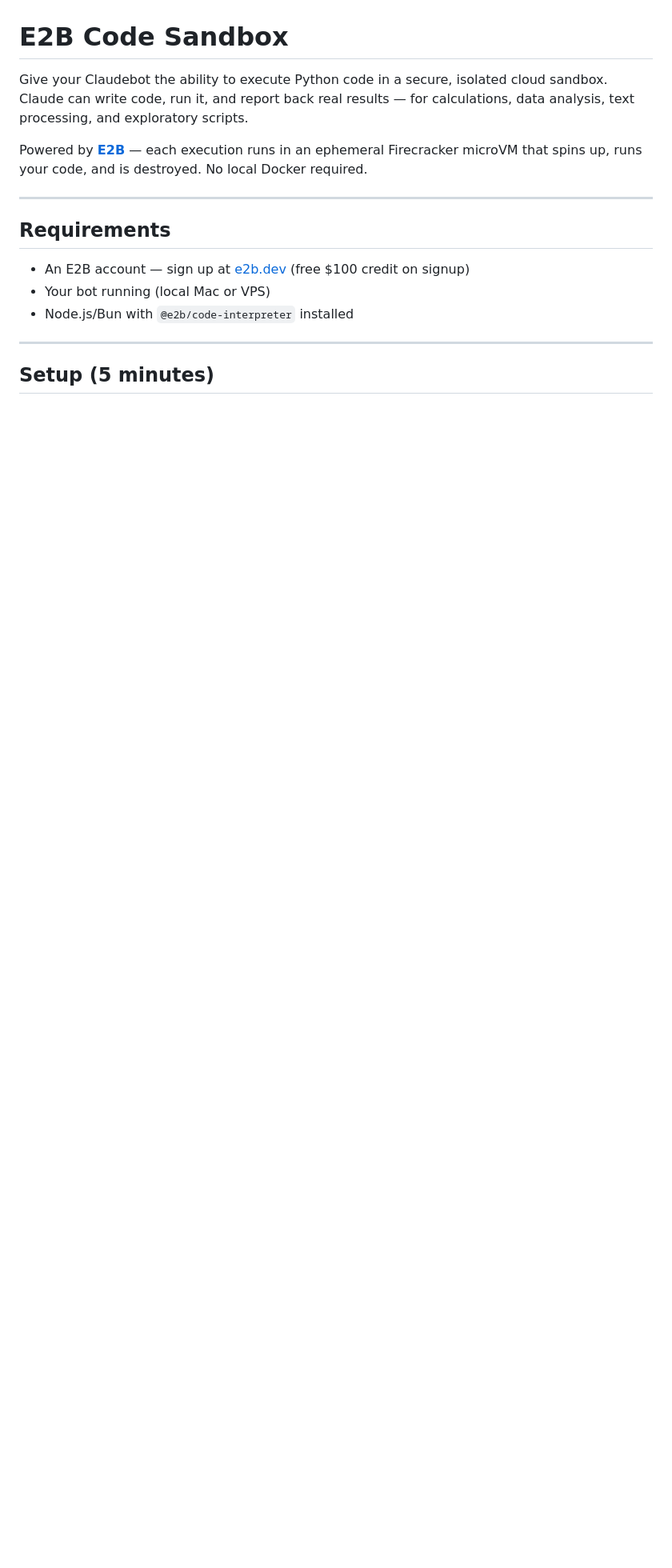
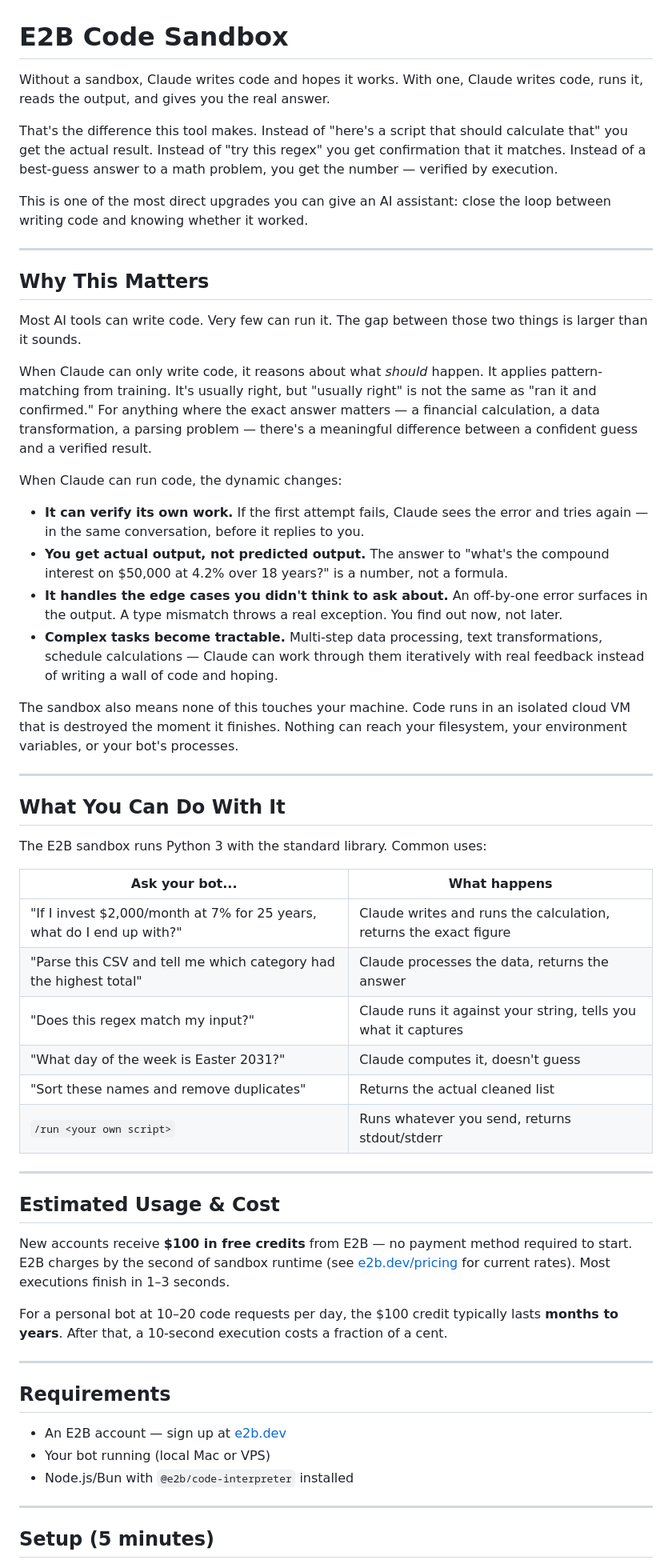
Before and after one commit to tk-47/gobot-tools, a Markdown page: packages/e2b-sandbox/README.md, the part around one of its changes. Shown at 80% size. Rendered like a GitHub page; blank space fills up the shorter version.

Commit message:
Rewrite e2b-sandbox README to lead with value proposition
Co-Authored-By: Claude Sonnet 4.6 <noreply@anthropic.com>

```diff
--- a/packages/e2b-sandbox/README.md
+++ b/packages/e2b-sandbox/README.md
@@ -1,14 +1,56 @@
 # E2B Code Sandbox
 
-Give your Claudebot the ability to execute Python code in a secure, isolated cloud sandbox. Claude can write code, run it, and report back real results — for calculations, data analysis, text processing, and exploratory scripts.
+Without a sandbox, Claude writes code and hopes it works. With one, Claude writes code, runs it, reads the output, and gives you the real answer.
 
-Powered by **[E2B](https://e2b.dev)** — each execution runs in an ephemeral Firecracker microVM that spins up, runs your code, and is destroyed. No local Docker required.
+That's the difference this tool makes. Instead of "here's a script that should calculate that" you get the actual result. Instead of "try this regex" you get confirmation that it matches. Instead of a best-guess answer to a math problem, you get the number — verified by execution.
+
+This is one of the most direct upgrades you can give an AI assistant: close the loop between writing code and knowing whether it worked.
+
+---
+
+## Why This Matters
+
+Most AI tools can write code. Very few can run it. The gap between those two things is larger than it sounds.
+
+When Claude can only write code, it reasons about what *should* happen. It applies pattern-matching from training. It's usually right, but "usually right" is not the same as "ran it and confirmed." For anything where the exact answer matters — a financial calculation, a data transformation, a parsing problem — there's a meaningful difference between a confident guess and a verified result.
+
+When Claude can run code, the dynamic changes:
+
+- **It can verify its own work.** If the first attempt fails, Claude sees the error and tries again — in the same conversation, before it replies to you.
+- **You get actual output, not predicted output.** The answer to "what's the compound interest on $50,000 at 4.2% over 18 years?" is a number, not a formula.
+- **It handles the edge cases you didn't think to ask about.** An off-by-one error surfaces in the output. A type mismatch throws a real exception. You find out now, not later.
+- **Complex tasks become tractable.** Multi-step data processing, text transformations, schedule calculations — Claude can work through them iteratively with real feedback instead of writing a wall of code and hoping.
+
+The sandbox also means none of this touches your machine. Code runs in an isolated cloud VM that is destroyed the moment it finishes. Nothing can reach your filesystem, your environment variables, or your bot's processes.
+
+---
+
+## What You Can Do With It
+
+The E2B sandbox runs Python 3 with the standard library. Common uses:
+
+| Ask your bot... | What happens |
+|-----------------|--------------|
+| "If I invest $2,000/month at 7% for 25 years, what do I end up with?" | Claude writes and runs the calculation, returns the exact figure |
+| "Parse this CSV and tell me which category had the highest total" | Claude processes the data, returns the answer |
+| "Does this regex match my input?" | Claude runs it against your string, tells you what it captures |
+| "What day of the week is Easter 2031?" | Claude computes it, doesn't guess |
+| "Sort these names and remove duplicates" | Returns the actual cleaned list |
+| `/run <your own script>` | Runs whatever you send, returns stdout/stderr |
+
+---
+
+## Estimated Usage & Cost
+
+New accounts receive **$100 in free credits** from E2B — no payment method required to start. E2B charges by the second of sandbox runtime (see [e2b.dev/pricing](https://e2b.dev/pricing) for current rates). Most executions finish in 1–3 seconds.
+
+For a personal bot at 10–20 code requests per day, the $100 credit typically lasts **months to years**. After that, a 10-second execution costs a fraction of a cent.
 
 ---
 
 ## Requirements
 
-- An E2B account — sign up at [e2b.dev](https://e2b.dev) (free $100 credit on signup)
+- An E2B account — sign up at [e2b.dev](https://e2b.dev)
 - Your bot running (local Mac or VPS)
 - Node.js/Bun with `@e2b/code-interpreter` installed
 
```
Also changed, not shown: other parts of packages/e2b-sandbox/README.md (+4 -39 lines).
